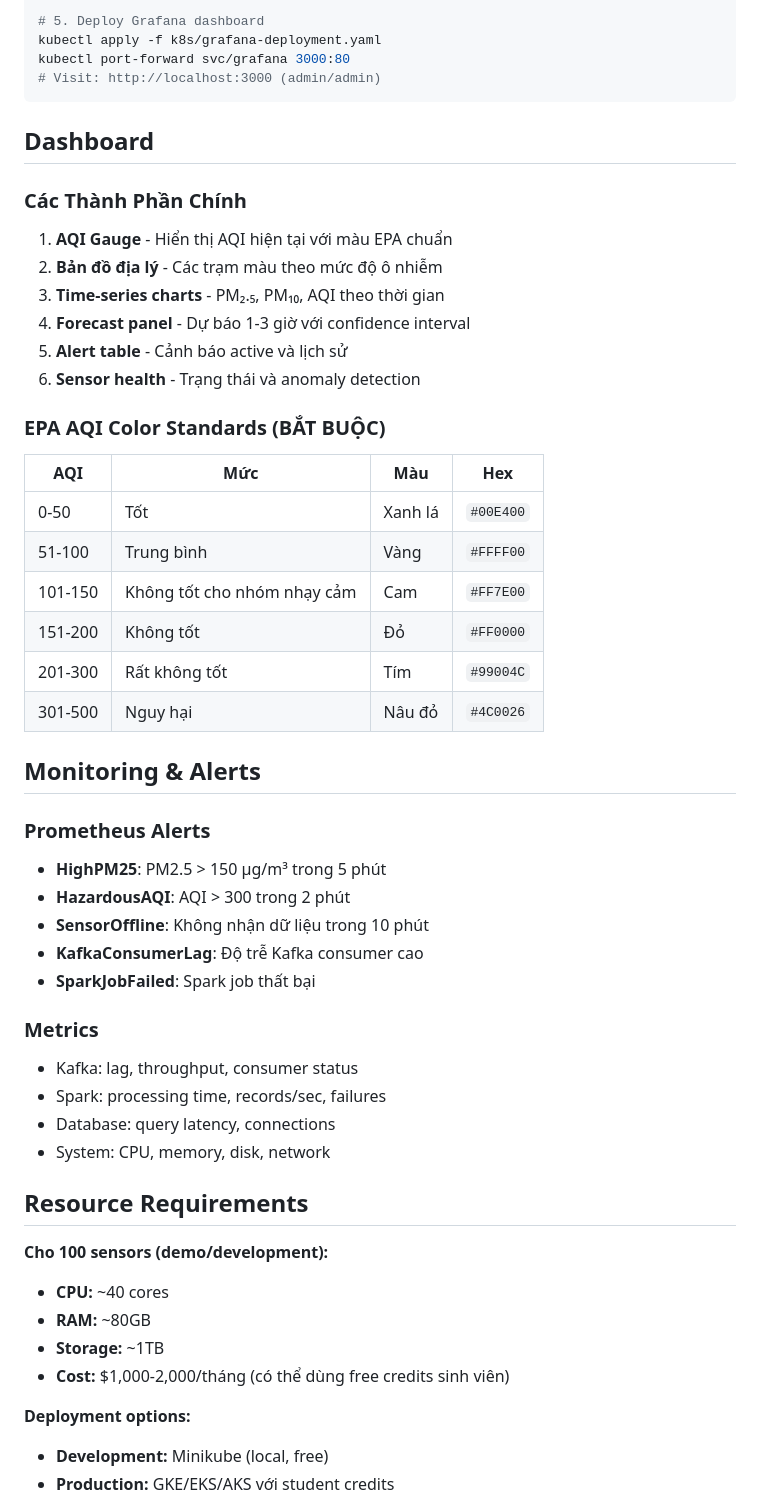
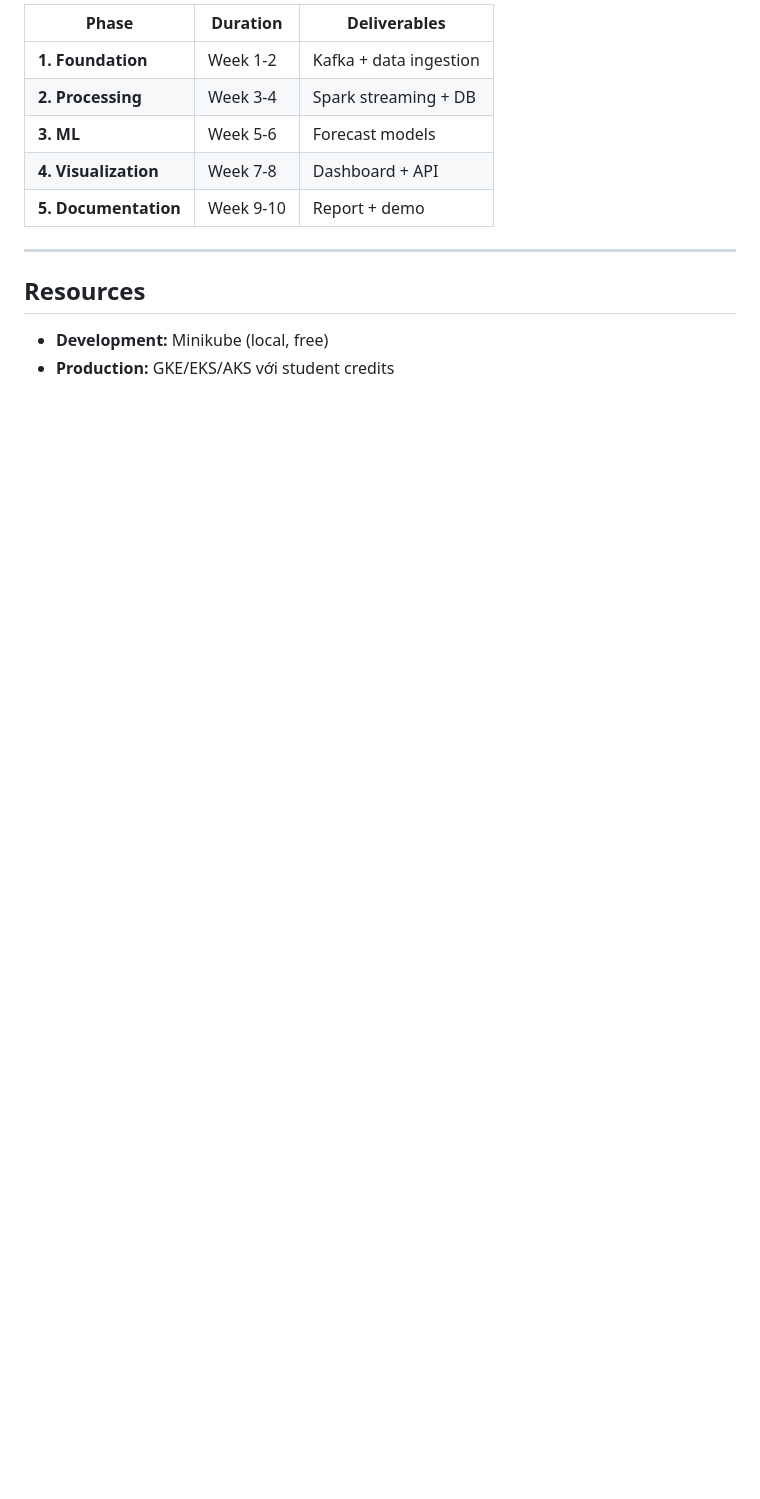
Before and after one commit to hunganh1310/20251-IT4931-Big-Data, a Markdown page: README.md, the part around one of its changes. GitHub-like rendering; blank space fills up the shorter version.

````diff
--- a/README.md
+++ b/README.md
@@ -133,54 +119,15 @@ spark-submit --packages org.postgresql:postgresql:42.2.14 \
 
-# 5. Deploy Grafana dashboard
-kubectl apply -f k8s/grafana-deployment.yaml
-kubectl port-forward svc/grafana 3000:80
-# Visit: http://localhost:3000 (admin/admin)
-```
+| Phase | Duration | Deliverables |
+|-------|----------|--------------|
+| **1. Foundation** | Week 1-2 | Kafka + data ingestion |
+| **2. Processing** | Week 3-4 | Spark streaming + DB |
+| **3. ML** | Week 5-6 | Forecast models |
+| **4. Visualization** | Week 7-8 | Dashboard + API |
+| **5. Documentation** | Week 9-10 | Report + demo |
 
-##  Dashboard
+---
 
-### Các Thành Phần Chính
-1. **AQI Gauge** - Hiển thị AQI hiện tại với màu EPA chuẩn
-2. **Bản đồ địa lý** - Các trạm màu theo mức độ ô nhiễm
-3. **Time-series charts** - PM₂.₅, PM₁₀, AQI theo thời gian
-4. **Forecast panel** - Dự báo 1-3 giờ với confidence interval
-5. **Alert table** - Cảnh báo active và lịch sử
-6. **Sensor health** - Trạng thái và anomaly detection
+## Resources
 
-### EPA AQI Color Standards (BẮT BUỘC)
-
-| AQI | Mức | Màu | Hex |
-|-----|-----|-----|-----|
-| 0-50 | Tốt | Xanh lá | `#00E400` |
-| 51-100 | Trung bình | Vàng | `#FFFF00` |
-| 101-150 | Không tốt cho nhóm nhạy cảm | Cam | `#FF7E00` |
-| 151-200 | Không tốt | Đỏ | `#FF0000` |
-| 201-300 | Rất không tốt | Tím | `#99004C` |
-| 301-500 | Nguy hại | Nâu đỏ | `#4C0026` |
-
-##  Monitoring & Alerts
-
-### Prometheus Alerts
-- **HighPM25**: PM2.5 > 150 µg/m³ trong 5 phút
-- **HazardousAQI**: AQI > 300 trong 2 phút
-- **SensorOffline**: Không nhận dữ liệu trong 10 phút
-- **KafkaConsumerLag**: Độ trễ Kafka consumer cao
-- **SparkJobFailed**: Spark job thất bại
-
-### Metrics
-- Kafka: lag, throughput, consumer status
-- Spark: processing time, records/sec, failures
-- Database: query latency, connections
-- System: CPU, memory, disk, network
-
-##  Resource Requirements
-
-**Cho 100 sensors (demo/development):**
-- **CPU:** ~40 cores
-- **RAM:** ~80GB
-- **Storage:** ~1TB
-- **Cost:** $1,000-2,000/tháng (có thể dùng free credits sinh viên)
-
-**Deployment options:**
 - **Development:** Minikube (local, free)
 - **Production:** GKE/EKS/AKS với student credits
````
Also changed, not shown: other parts of README.md (+91 -122 lines).
